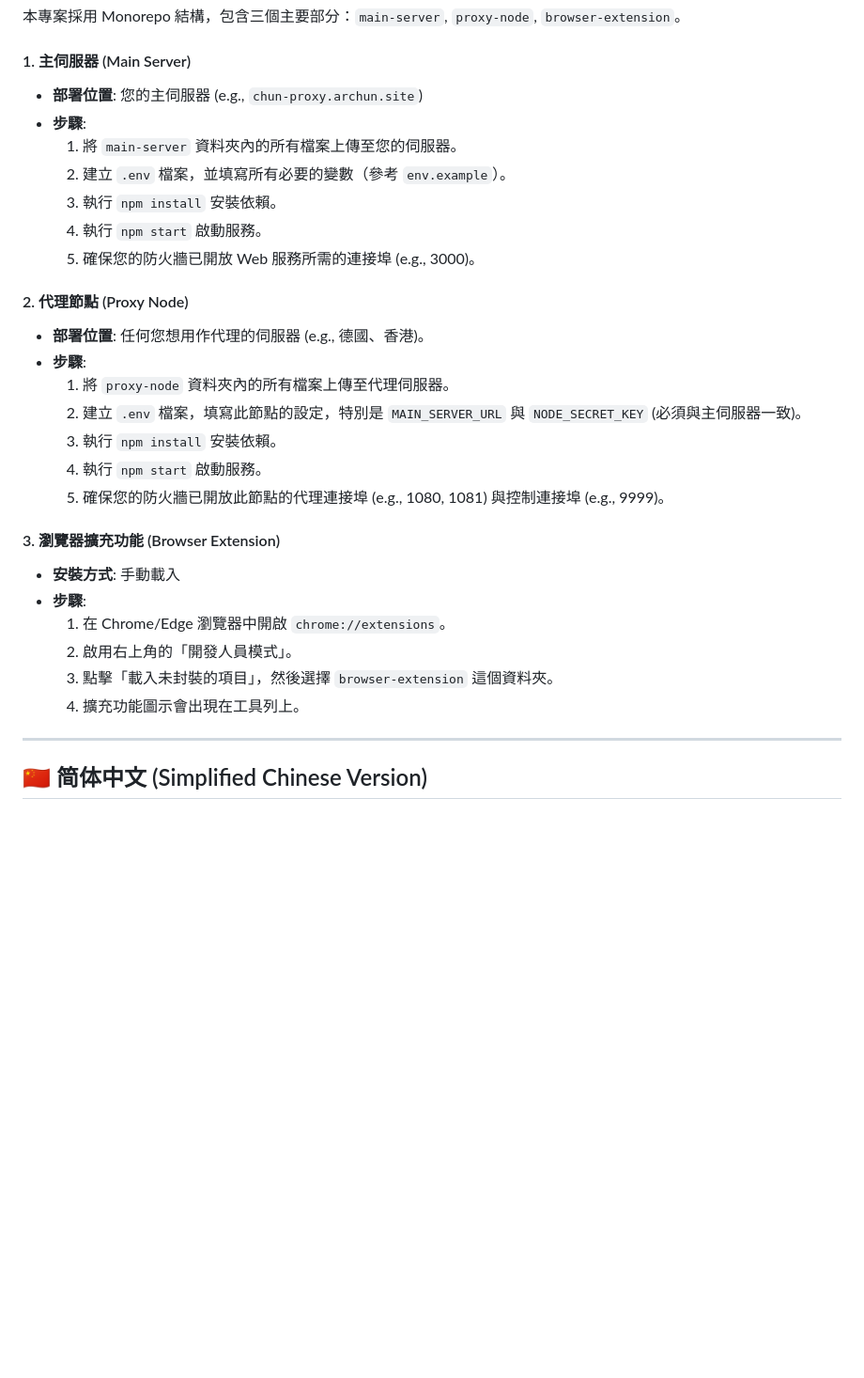
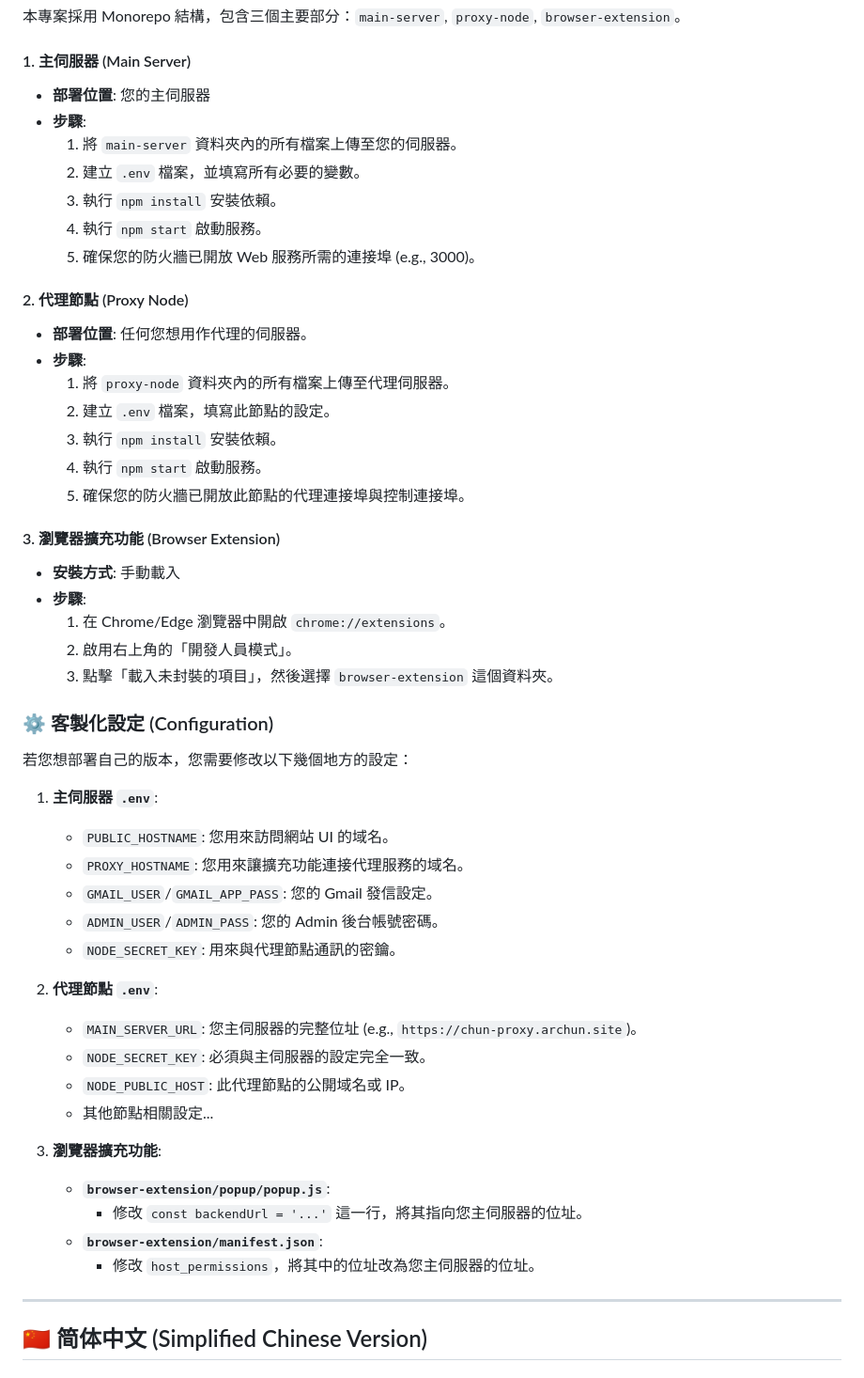
Before and after one commit to chunnnn10/Chunproxy, a Markdown page: README.md, the part around the change printed below. Shown: that part at 94% size. Drawn GitHub-style; blank space fills up the shorter version.

```diff
--- a/README.md
+++ b/README.md
@@ -162,23 +184,23 @@ Chun Proxy 並非一個普通的代理工具，而是一套完整的全端解決
 
 #### 1. 主伺服器 (Main Server)
 
-* **部署位置**: 您的主伺服器 (e.g., `chun-proxy.archun.site`)
+* **部署位置**: 您的主伺服器
 * **步驟**:
     1.  將 `main-server` 資料夾內的所有檔案上傳至您的伺服器。
-    2.  建立 `.env` 檔案，並填寫所有必要的變數（參考 `env.example`）。
+    2.  建立 `.env` 檔案，並填寫所有必要的變數。
     3.  執行 `npm install` 安裝依賴。
     4.  執行 `npm start` 啟動服務。
     5.  確保您的防火牆已開放 Web 服務所需的連接埠 (e.g., 3000)。
 
 #### 2. 代理節點 (Proxy Node)
 
-* **部署位置**: 任何您想用作代理的伺服器 (e.g., 德國、香港)。
+* **部署位置**: 任何您想用作代理的伺服器。
 * **步驟**:
     1.  將 `proxy-node` 資料夾內的所有檔案上傳至代理伺服器。
-    2.  建立 `.env` 檔案，填寫此節點的設定，特別是 `MAIN_SERVER_URL` 與 `NODE_SECRET_KEY` (必須與主伺服器一致)。
+    2.  建立 `.env` 檔案，填寫此節點的設定。
     3.  執行 `npm install` 安裝依賴。
     4.  執行 `npm start` 啟動服務。
-    5.  確保您的防火牆已開放此節點的代理連接埠 (e.g., 1080, 1081) 與控制連接埠 (e.g., 9999)。
+    5.  確保您的防火牆已開放此節點的代理連接埠與控制連接埠。
 
 #### 3. 瀏覽器擴充功能 (Browser Extension)
 
@@ -187,7 +209,29 @@ Chun Proxy 並非一個普通的代理工具，而是一套完整的全端解決
     1.  在 Chrome/Edge 瀏覽器中開啟 `chrome://extensions`。
     2.  啟用右上角的「開發人員模式」。
     3.  點擊「載入未封裝的項目」，然後選擇 `browser-extension` 這個資料夾。
-    4.  擴充功能圖示會出現在工具列上。
+
+### ⚙️ 客製化設定 (Configuration)
+
+若您想部署自己的版本，您需要修改以下幾個地方的設定：
+
+1.  **主伺服器 `.env`**:
+    * `PUBLIC_HOSTNAME`: 您用來訪問網站 UI 的域名。
+    * `PROXY_HOSTNAME`: 您用來讓擴充功能連接代理服務的域名。
+    * `GMAIL_USER`/`GMAIL_APP_PASS`: 您的 Gmail 發信設定。
+    * `ADMIN_USER`/`ADMIN_PASS`: 您的 Admin 後台帳號密碼。
+    * `NODE_SECRET_KEY`: 用來與代理節點通訊的密鑰。
+
+2.  **代理節點 `.env`**:
+    * `MAIN_SERVER_URL`: 您主伺服器的完整位址 (e.g., `https://chun-proxy.archun.site`)。
+    * `NODE_SECRET_KEY`: 必須與主伺服器的設定完全一致。
+    * `NODE_PUBLIC_HOST`: 此代理節點的公開域名或 IP。
+    * 其他節點相關設定...
+
+3.  **瀏覽器擴充功能**:
+    * **`browser-extension/popup/popup.js`**:
+        * 修改 `const backendUrl = '...'` 這一行，將其指向您主伺服器的位址。
+    * **`browser-extension/manifest.json`**:
+        * 修改 `host_permissions`，將其中的位址改為您主伺服器的位址。
 
 ---
 
```
Also changed, not shown: other parts of README.md (+84 -18 lines).
